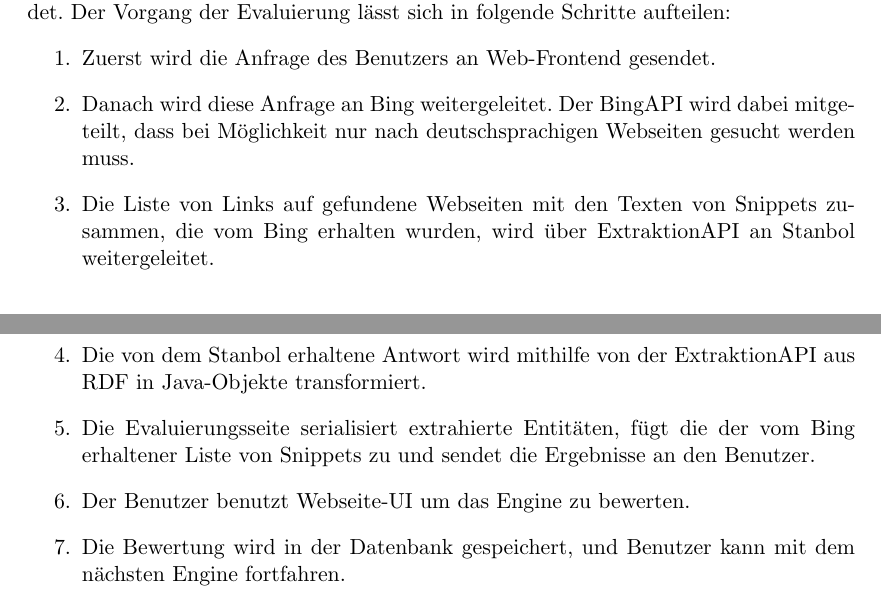
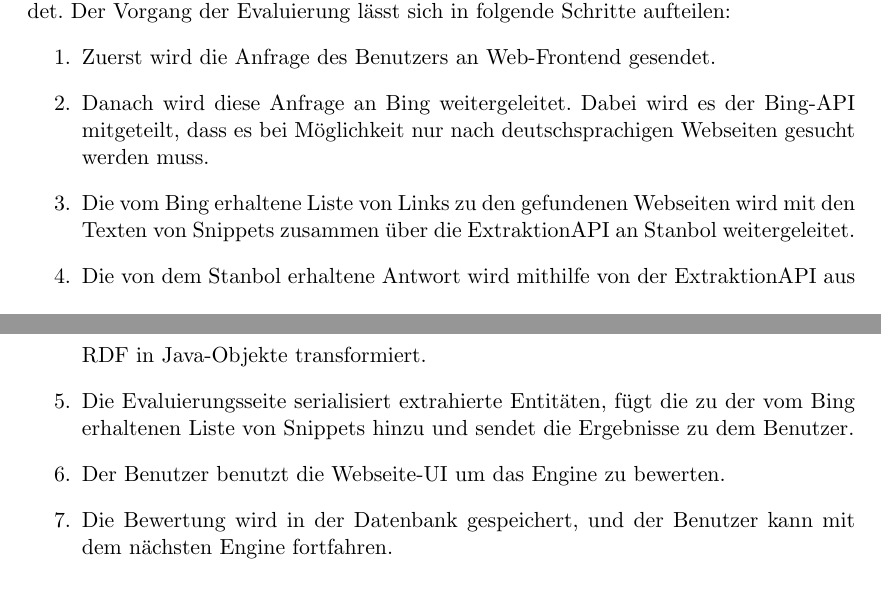
Before and after one commit to tastatur/masterarbeit, a LaTeX thesis (ausarbeitung/Abschlussarbeit/Abschlussarbeit.tex, which reads ausarbeitung/Abschlussarbeit/05-Evaluierung.tex): two parts of pages 59 and 61 of 94, joined at a grey line, cut so that both start at the same text. Compiled offline with LuaLaTeX; an older LaTeX class or package is replaced by its successor.

Commit message:
F. Korrektur der Grammatik, API

```diff
--- a/ausarbeitung/Abschlussarbeit/05-Evaluierung.tex
+++ b/ausarbeitung/Abschlussarbeit/05-Evaluierung.tex
@@ -141,12 +141,12 @@ Der Vorteil dieser Architektur ist, dass die sich auf mehrere Rechner verteilen
 Technische Details des Ablaufs der Evaluierung werden auf dem Diagramm \ref{fig:eval-ablauf} abgebildet. Der Vorgang der Evaluierung lässt sich in folgende Schritte aufteilen:
 \begin{enumerate}
 \item Zuerst wird die Anfrage des Benutzers an Web-Frontend gesendet.
-\item Danach wird diese Anfrage an Bing weitergeleitet. Der BingAPI wird dabei mitgeteilt, dass bei Möglichkeit nur nach deutschsprachigen Webseiten gesucht werden muss.
-\item Die Liste von Links auf gefundene Webseiten mit den Texten von Snippets zusammen, die vom Bing erhalten wurden, wird über ExtraktionAPI an Stanbol weitergeleitet.
+\item Danach wird diese Anfrage an Bing weitergeleitet. Dabei wird es der Bing-API mitgeteilt, dass es bei Möglichkeit nur nach deutschsprachigen Webseiten gesucht werden muss.
+\item Die vom Bing erhaltene Liste von Links zu den gefundenen Webseiten wird mit den Texten von Snippets zusammen über die ExtraktionAPI an Stanbol weitergeleitet.
 \item Die von dem Stanbol erhaltene Antwort wird mithilfe von der ExtraktionAPI aus RDF in Java-Objekte transformiert.
-\item Die Evaluierungsseite serialisiert extrahierte Entitäten, fügt die der vom Bing erhaltener Liste von Snippets zu und sendet die Ergebnisse an den Benutzer.
-\item Der Benutzer benutzt Webseite-UI um das Engine zu bewerten.
-\item Die Bewertung wird in der Datenbank gespeichert, und Benutzer kann mit dem nächsten Engine fortfahren.
+\item Die Evaluierungsseite serialisiert extrahierte Entitäten, fügt die zu der vom Bing erhaltenen Liste von Snippets hinzu und sendet die Ergebnisse zu dem Benutzer.
+\item Der Benutzer benutzt die Webseite-UI um das Engine zu bewerten.
+\item Die Bewertung wird in der Datenbank gespeichert, und der Benutzer kann mit dem nächsten Engine fortfahren.
 \end{enumerate}
 
 \begin{figure}
```
